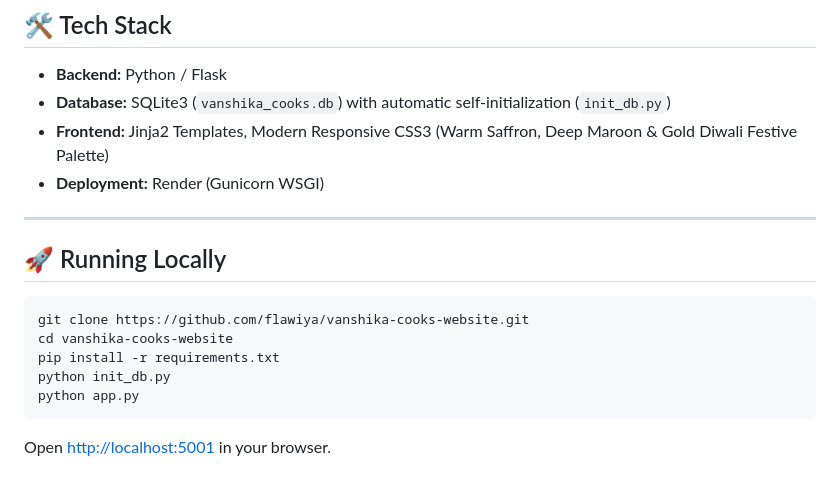
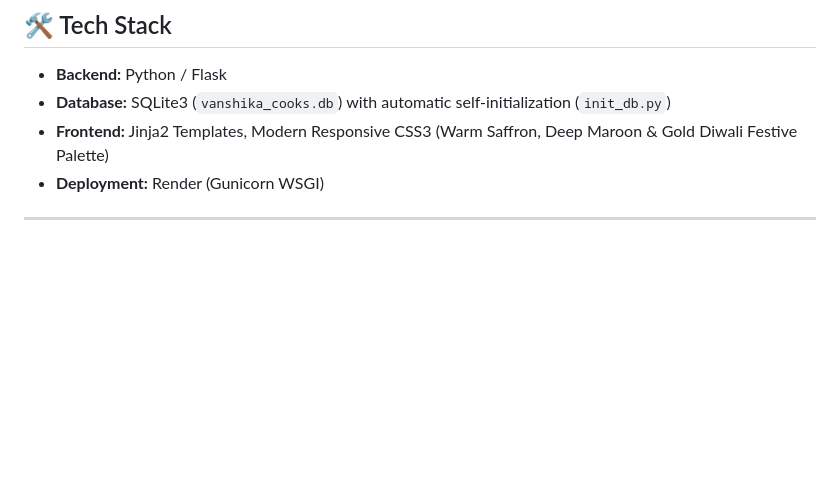
Before and after one commit to flawiya/vanshika-cooks-website, a Markdown page: README.md, the part around the change. GitHub-like rendering; blank space fills up the shorter version.

````diff
--- a/README.md
+++ b/README.md
@@ -54,14 +54,3 @@ An artisanal, modern festive food and e-commerce selling website offering authen
 - **Deployment:** Render (Gunicorn WSGI)
 
 ---
-
-## 🚀 Running Locally
-
-```bash
-git clone https://github.com/flawiya/vanshika-cooks-website.git
-cd vanshika-cooks-website
-pip install -r requirements.txt
-python init_db.py
-python app.py
-```
-Open [http://localhost:5001](http://localhost:5001) in your browser.
````
